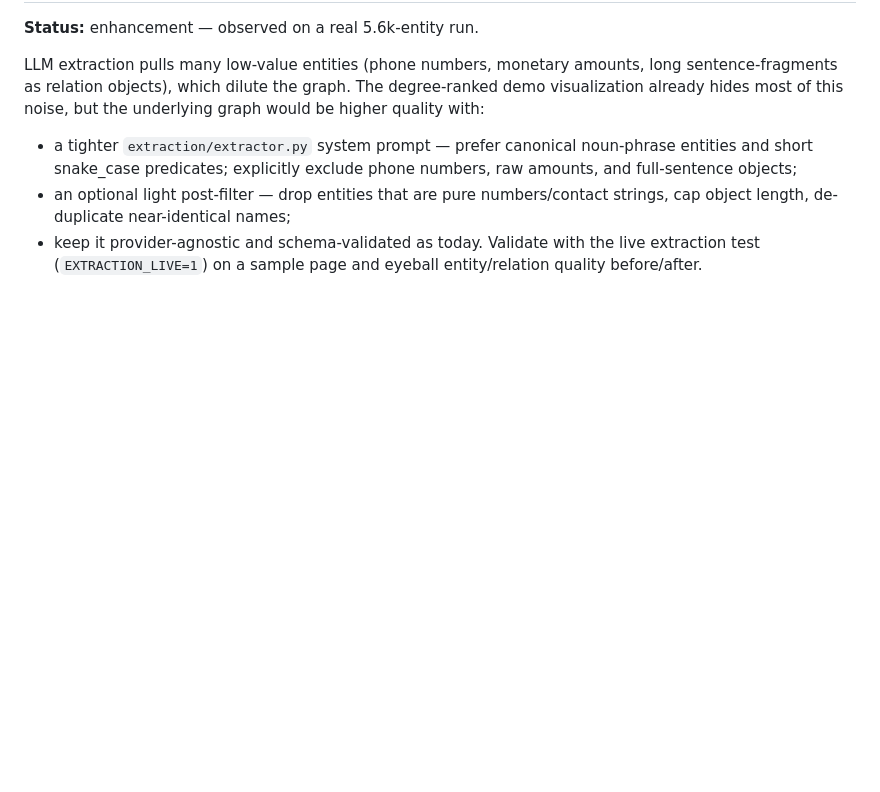
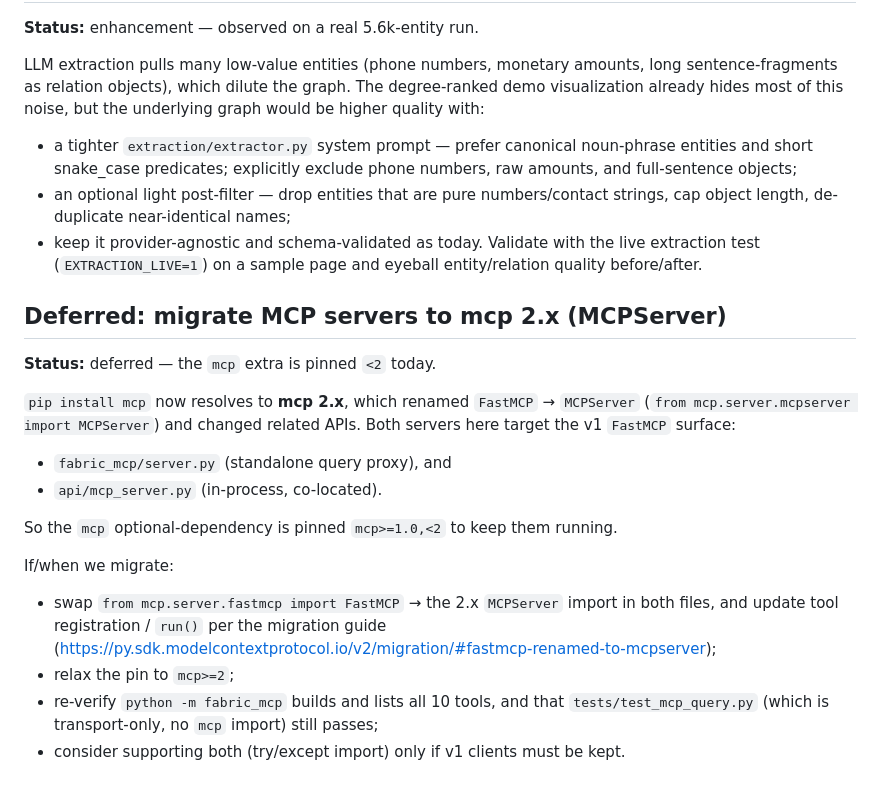
Before and after one commit to a-romero/semantic-fabric, a Markdown page: TODO.md, the part around the change. Rendered like a GitHub page; blank space fills up the shorter version.

Commit message:
docs(todo): track mcp 2.x migration (extra pinned <2)
Both MCP servers target the v1 FastMCP surface; mcp 2.x renamed FastMCP -> MCPServer, so
the mcp extra is pinned <2. Record the migration steps for when we move to 2.x.

Co-Authored-By: Claude Opus 4.8 <noreply@anthropic.com>
Claude-Session: https://claude.ai/code/session_01UY99kSGTVkybMsKjVDRGNH

```diff
--- a/TODO.md
+++ b/TODO.md
@@ -188,3 +188,24 @@ quality with:
 - keep it provider-agnostic and schema-validated as today.
 Validate with the live extraction test (`EXTRACTION_LIVE=1`) on a sample page and eyeball
 entity/relation quality before/after.
+
+## Deferred: migrate MCP servers to mcp 2.x (MCPServer)
+
+**Status:** deferred — the `mcp` extra is pinned `<2` today.
+
+`pip install mcp` now resolves to **mcp 2.x**, which renamed `FastMCP` → `MCPServer`
+(`from mcp.server.mcpserver import MCPServer`) and changed related APIs. Both servers here
+target the v1 `FastMCP` surface:
+- `fabric_mcp/server.py` (standalone query proxy), and
+- `api/mcp_server.py` (in-process, co-located).
+
+So the `mcp` optional-dependency is pinned `mcp>=1.0,<2` to keep them running.
+
+If/when we migrate:
+- swap `from mcp.server.fastmcp import FastMCP` → the 2.x `MCPServer` import in both
+  files, and update tool registration / `run()` per the migration guide
+  (https://py.sdk.modelcontextprotocol.io/v2/migration/#fastmcp-renamed-to-mcpserver);
+- relax the pin to `mcp>=2`;
+- re-verify `python -m fabric_mcp` builds and lists all 10 tools, and that
+  `tests/test_mcp_query.py` (which is transport-only, no `mcp` import) still passes;
+- consider supporting both (try/except import) only if v1 clients must be kept.
```
